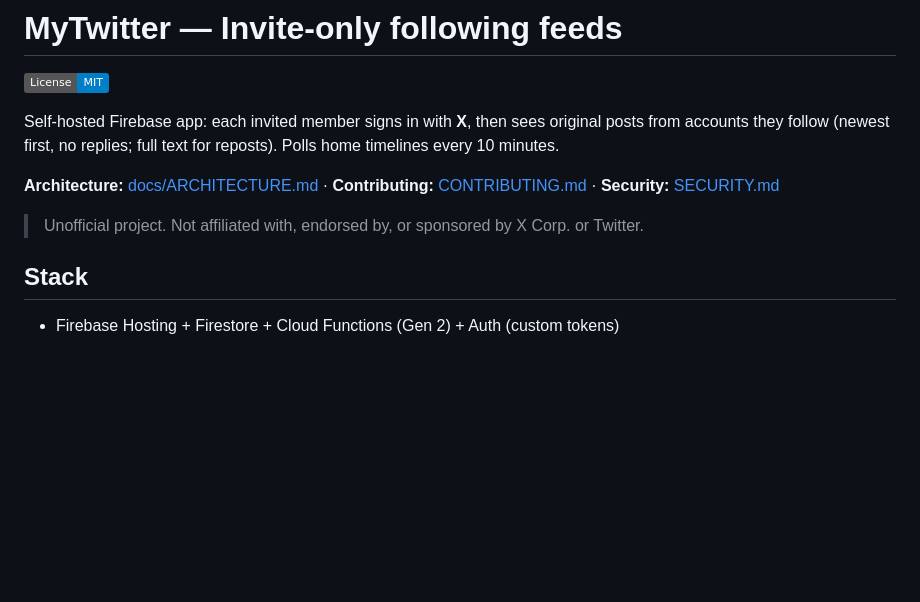
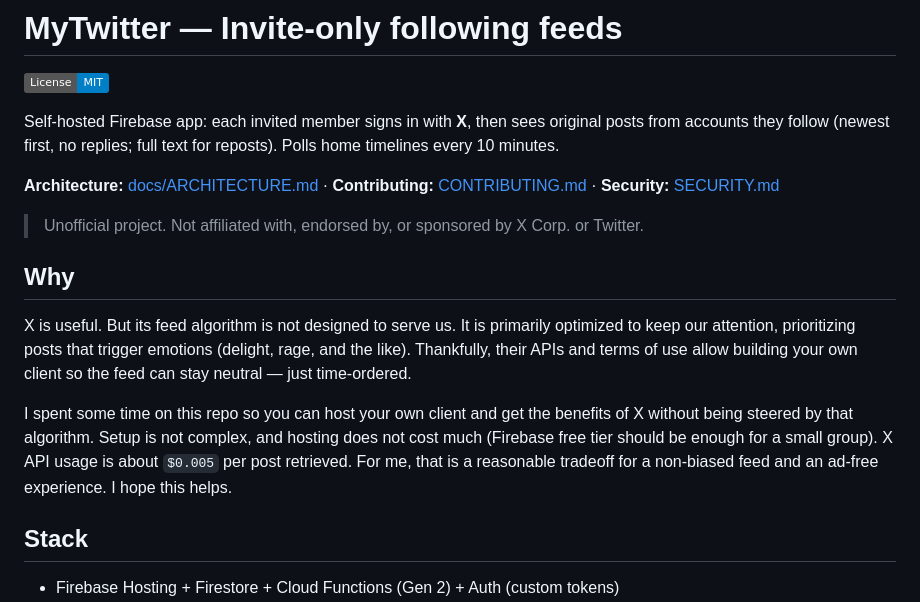
Before and after one commit to billylo1/MyTwitter, a Markdown page: README.md, the part around the change. GitHub-like rendering; badges without logos; blank space fills up the shorter version.

Commit message:
Explain why a time-ordered X client is worth self-hosting.
Co-authored-by: Cursor <cursoragent@cursor.com>

```diff
--- a/README.md
+++ b/README.md
@@ -7,6 +7,12 @@ Self-hosted Firebase app: each invited member signs in with **X**, then sees ori
 **Architecture:** [docs/ARCHITECTURE.md](docs/ARCHITECTURE.md) · **Contributing:** [CONTRIBUTING.md](CONTRIBUTING.md) · **Security:** [SECURITY.md](SECURITY.md)
 
 > Unofficial project. Not affiliated with, endorsed by, or sponsored by X Corp. or Twitter.
+
+## Why
+
+X is useful. But its feed algorithm is not designed to serve us. It is primarily optimized to keep our attention, prioritizing posts that trigger emotions (delight, rage, and the like). Thankfully, their APIs and terms of use allow building your own client so the feed can stay neutral — just time-ordered.
+
+I spent some time on this repo so you can host your own client and get the benefits of X without being steered by that algorithm. Setup is not complex, and hosting does not cost much (Firebase free tier should be enough for a small group). X API usage is about `$0.005` per post retrieved. For me, that is a reasonable tradeoff for a non-biased feed and an ad-free experience. I hope this helps.
 
 ## Stack
 
```
